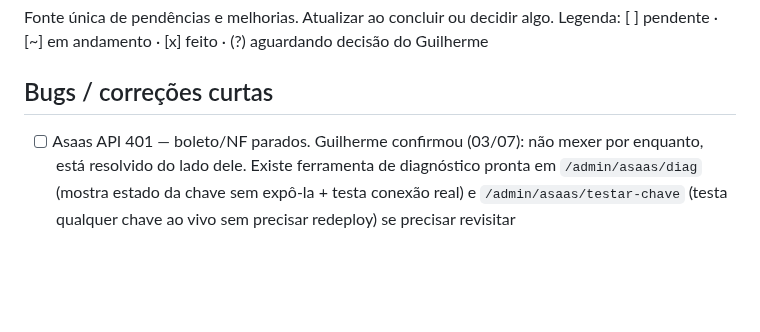
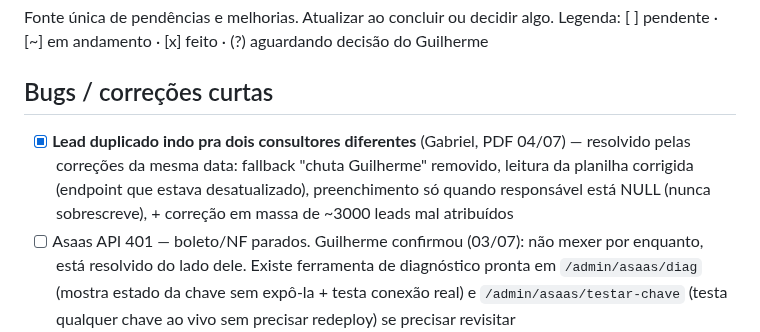
Before and after one commit to gsant1999/job-serenus, a Markdown page: ROADMAP.md, the part around the change. Drawn GitHub-style; blank space fills up the shorter version.

Commit message:
docs(roadmap): bug do lead duplicado em dois consultores marcado como resolvido (Gabriel confirmou, ja corrigido nas mudancas de hoje)

```diff
--- a/ROADMAP.md
+++ b/ROADMAP.md
@@ -5,6 +5,7 @@ Legenda: [ ] pendente · [~] em andamento · [x] feito · (?) aguardando decisã
 
 ## Bugs / correções curtas
 
+- [x] **Lead duplicado indo pra dois consultores diferentes** (Gabriel, PDF 04/07) — resolvido pelas correções da mesma data: fallback "chuta Guilherme" removido, leitura da planilha corrigida (endpoint que estava desatualizado), preenchimento só quando responsável está NULL (nunca sobrescreve), + correção em massa de ~3000 leads mal atribuídos
 - [ ] Asaas API 401 — boleto/NF parados. Guilherme confirmou (03/07): não mexer por enquanto, está resolvido do lado dele. Existe ferramenta de diagnóstico pronta em `/admin/asaas/diag` (mostra estado da chave sem expô-la + testa conexão real) e `/admin/asaas/testar-chave` (testa qualquer chave ao vivo sem precisar redeploy) se precisar revisitar
 - [ ] MedSênior PF — falta registro de `recebimento` (tabela de comissão por operadora/plano). Já existe diagnóstico pronto: rota admin que lista `propostas_comissao_zerada` (propostas com `comissao_total_corretora` NULL/0 por falta de match na tabela `recebimento`). Falta: rodar o diagnóstico, identificar o(s) plano(s) MedSênior PF sem linha correspondente, e cadastrar o valor de comissão
 - [ ] "Melhorar sistema de idades" na cotação (feedback Danilo) (?) — hoje é um único campo de texto livre que mistura idade e data de nascimento (placeholder: "Ex: 25, 30 e 15/03/1990"), parseado no servidor. Provável fonte da confusão, mas falta o Guilherme/Danilo confirmarem o que exatamente incomoda antes de redesenhar
```
